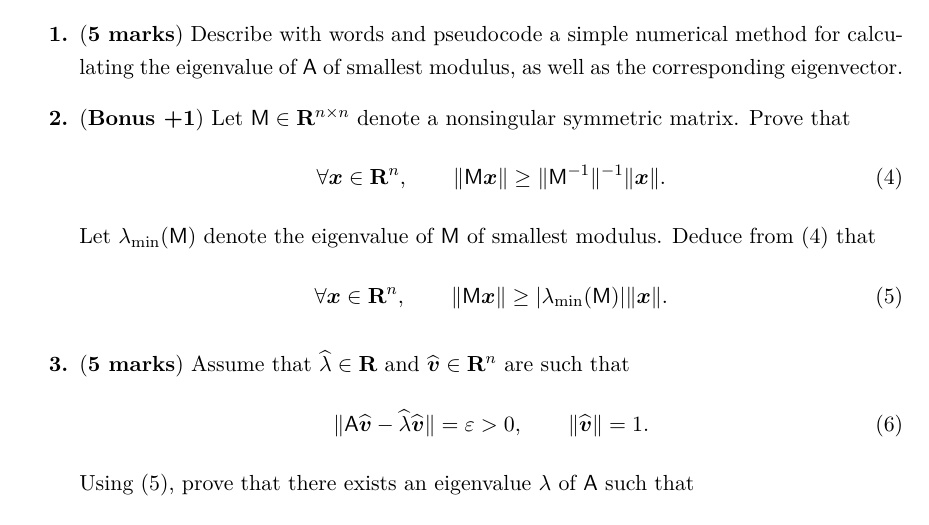
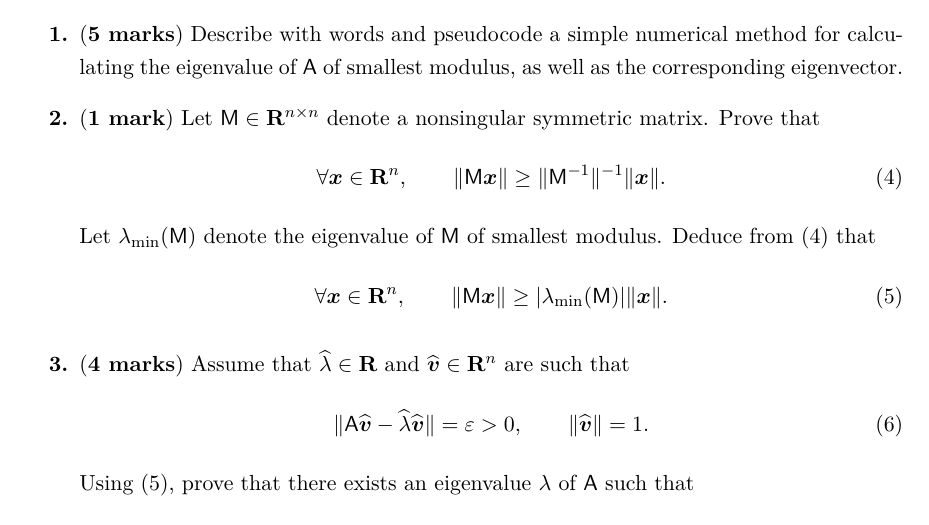
Before and after one commit to urbainvaes/numerical_analysis, a LaTeX document (endterm/main.tex): part of page 4 of 6, cut so that both start at the same text. Compiled offline with XeLaTeX.

Commit message:
Minor change

```diff
--- a/endterm/main.tex
+++ b/endterm/main.tex
@@ -230,7 +230,7 @@
             as well as the corresponding eigenvector.
 
         \item
-            (\textbf{Bonus +1})
+            (\textbf{1 mark})
             Let $\mat M \in \real^{n \times n}$ denote a nonsingular symmetric matrix.
             Prove that
             \begin{equation}
@@ -249,7 +249,7 @@
             \end{equation}
 
         \item
-            (\textbf{5 marks})
+            (\textbf{4 marks})
             Assume that $\widehat \lambda \in \real$ and $\widehat{\vect v} \in \real^n$ are such that
             \begin{equation}
                 \label{eq:bound}
```
Also changed, not shown: 1 other file.
